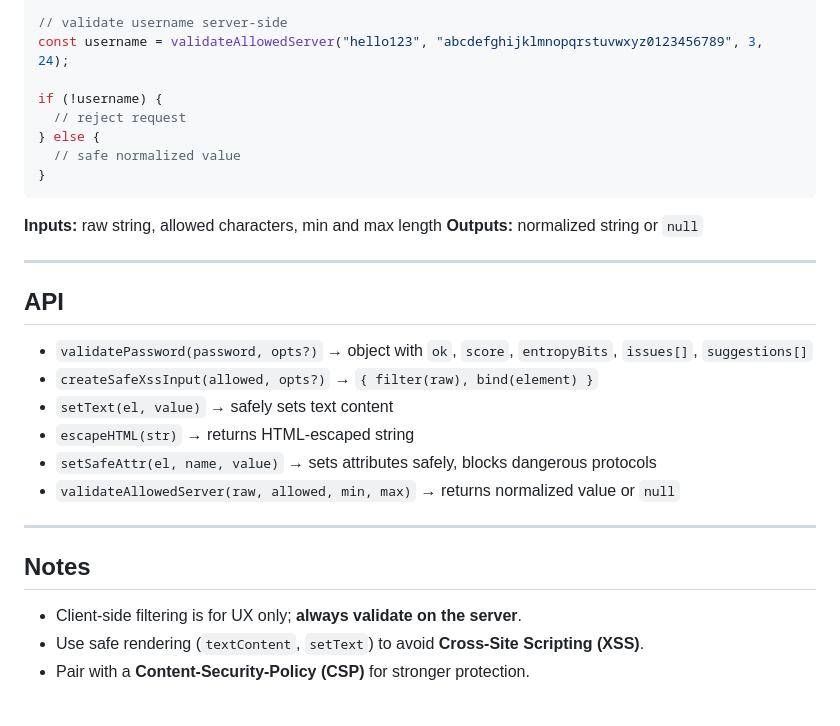
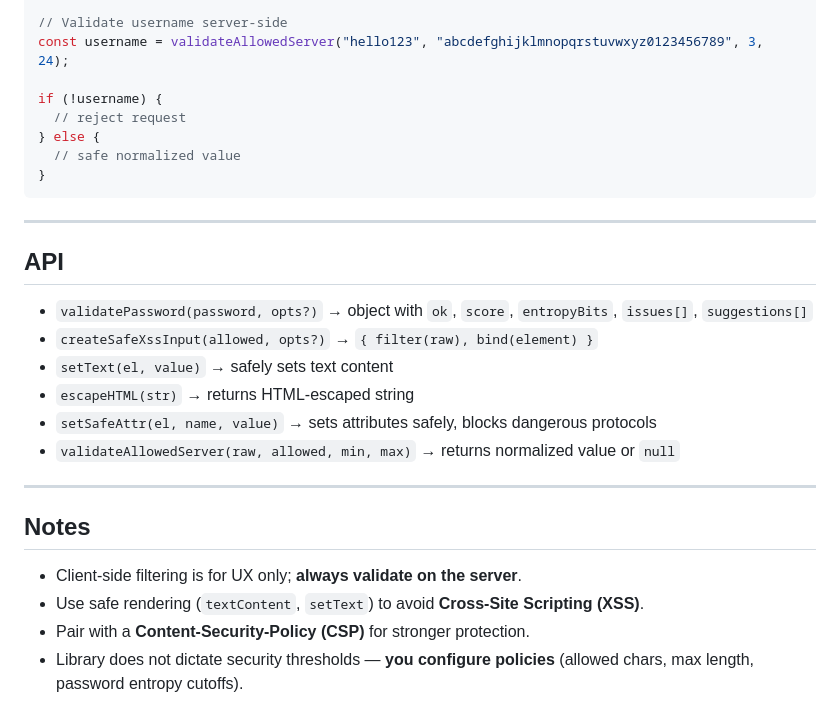
Before and after one commit to Gurpratap-Smagh/cybersecurity, a Markdown page: libraries/safety-net/README.md, the part around the change printed below. GitHub-like rendering.

````diff
--- a/libraries/safety-net/README.md
+++ b/libraries/safety-net/README.md
@@ -90,5 +99,5 @@ import { validateAllowedServer } from "safe-pass";
 
-// validate username server-side
+// Validate username server-side
 const username = validateAllowedServer("hello123", "abcdefghijklmnopqrstuvwxyz0123456789", 3, 24);
 
 if (!username) {
@@ -98,24 +107,22 @@ if (!username) {
 }
 ```
 
-**Inputs:** raw string, allowed characters, min and max length
-**Outputs:** normalized string or `null`
-
------
+---
 
 ## API
 
-  - `validatePassword(password, opts?)` → object with `ok`, `score`, `entropyBits`, `issues[]`, `suggestions[]`
-  - `createSafeXssInput(allowed, opts?)` → `{ filter(raw), bind(element) }`
-  - `setText(el, value)` → safely sets text content
-  - `escapeHTML(str)` → returns HTML-escaped string
-  - `setSafeAttr(el, name, value)` → sets attributes safely, blocks dangerous protocols
-  - `validateAllowedServer(raw, allowed, min, max)` → returns normalized value or `null`
+* `validatePassword(password, opts?)` → object with `ok`, `score`, `entropyBits`, `issues[]`, `suggestions[]`
+* `createSafeXssInput(allowed, opts?)` → `{ filter(raw), bind(element) }`
+* `setText(el, value)` → safely sets text content
+* `escapeHTML(str)` → returns HTML-escaped string
+* `setSafeAttr(el, name, value)` → sets attributes safely, blocks dangerous protocols
+* `validateAllowedServer(raw, allowed, min, max)` → returns normalized value or `null`
 
------
+---
 
 ## Notes
 
-  - Client-side filtering is for UX only; **always validate on the server**.
-  - Use safe rendering (`textContent`, `setText`) to avoid **Cross-Site Scripting (XSS)**.
-  - Pair with a **Content-Security-Policy (CSP)** for stronger protection.
+* Client-side filtering is for UX only; **always validate on the server**.
+* Use safe rendering (`textContent`, `setText`) to avoid **Cross-Site Scripting (XSS)**.
+* Pair with a **Content-Security-Policy (CSP)** for stronger protection.
+* Library does not dictate security thresholds — **you configure policies** (allowed chars, max length, password entropy cutoffs).
````
Also changed, not shown: other parts of libraries/safety-net/README.md (+37 -28 lines).
